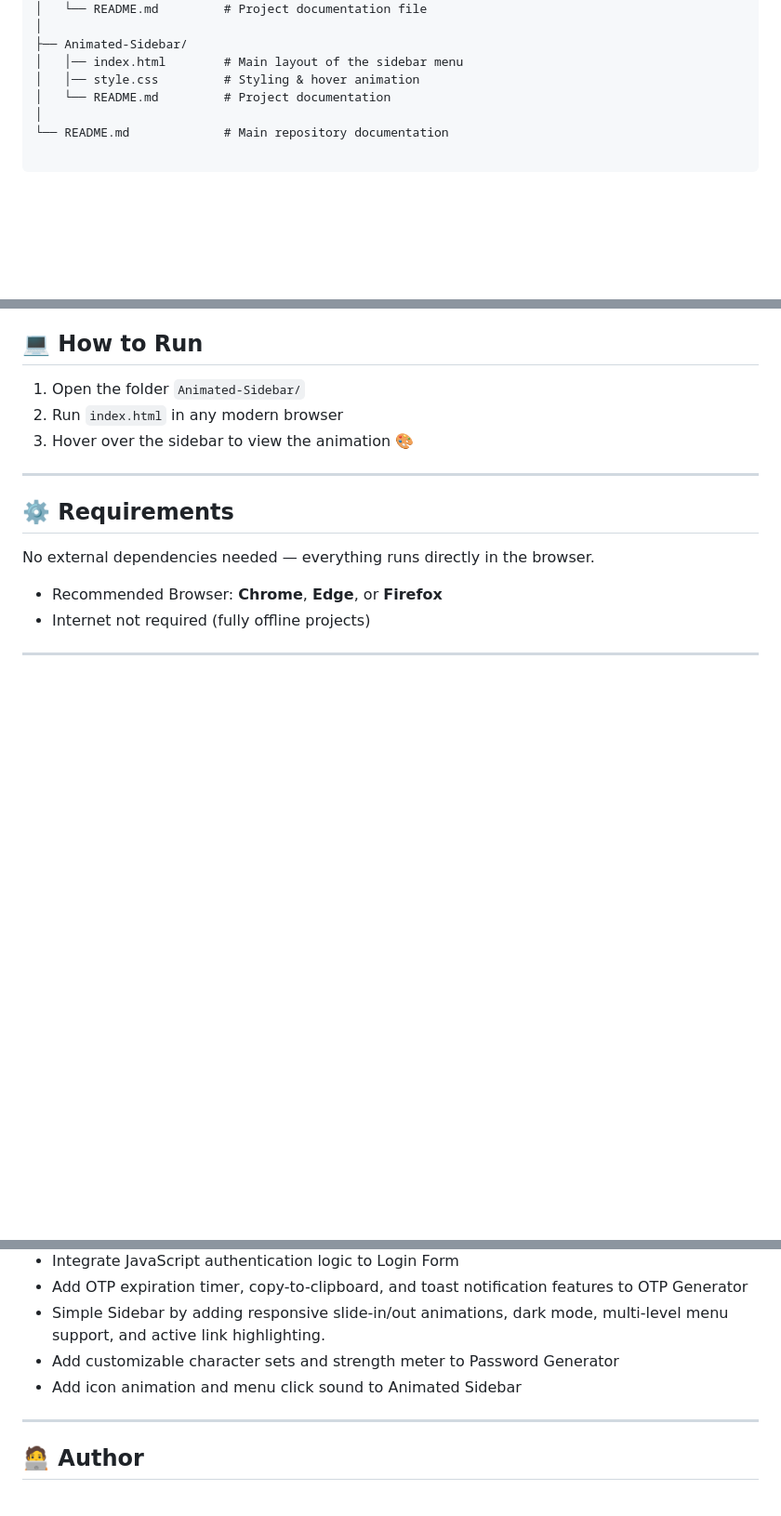
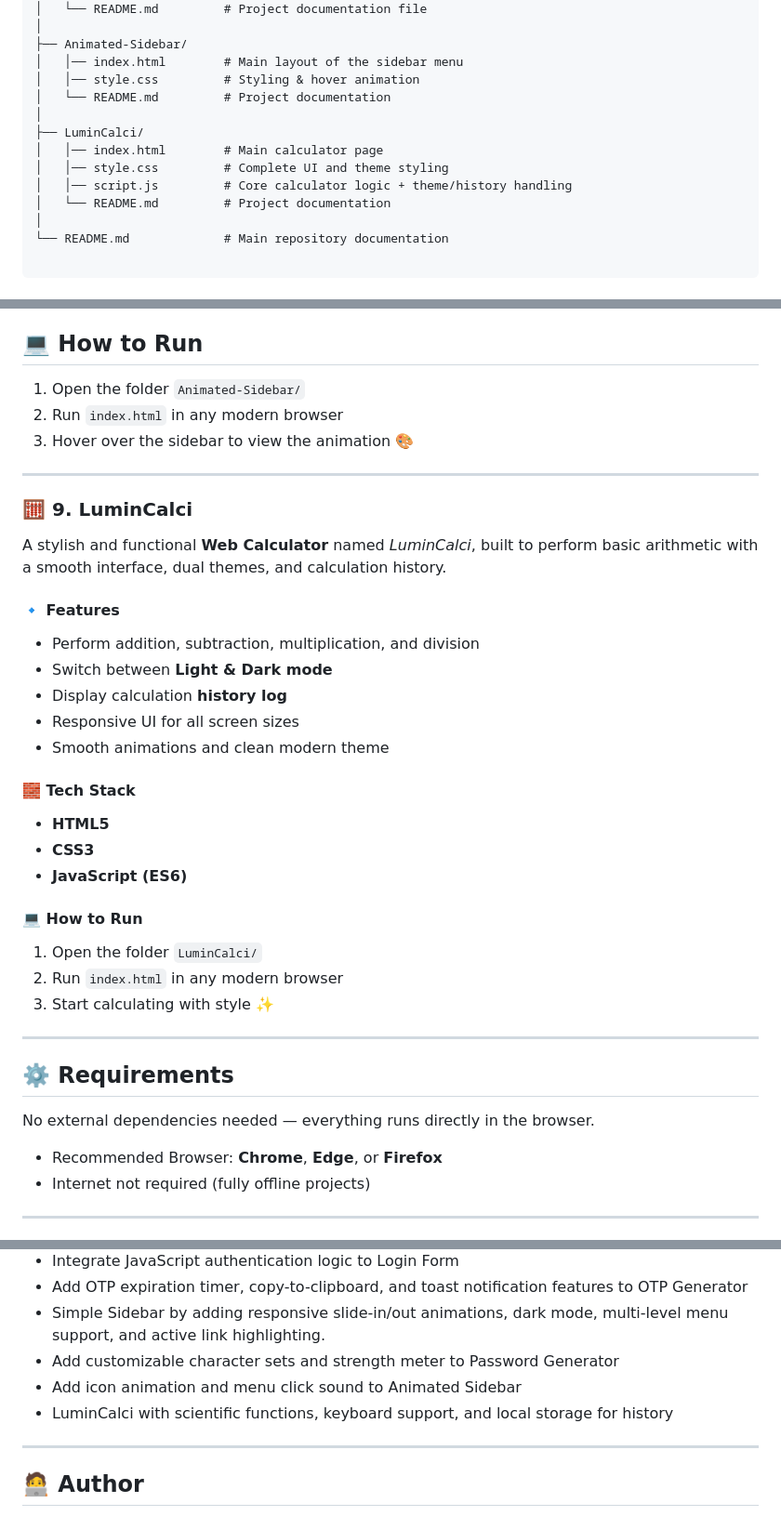
Before and after one commit to ShakalBhau0001/Simple-Web-Projects, a Markdown page: README.md, 3 parts joined by grey strips. Shown at 93% size. Drawn GitHub-style; blank space fills up the shorter version.

```diff
--- a/README.md
+++ b/README.md
@@ -61,6 +61,12 @@ Simple-Web-Projects/
 ├── Animated-Sidebar/
 │   │── index.html        # Main layout of the sidebar menu
 │   │── style.css         # Styling & hover animation
+│   └── README.md         # Project documentation
+│
+├── LuminCalci/
+│   │── index.html        # Main calculator page
+│   │── style.css         # Complete UI and theme styling
+│   │── script.js         # Core calculator logic + theme/history handling
 │   └── README.md         # Project documentation
 │
 └── README.md             # Main repository documentation
@@ -251,6 +257,28 @@ It smoothly expands on hover, revealing navigation labels with a soft transition
 
 ---
 
+### 🧮 9. LuminCalci
+A stylish and functional **Web Calculator** named *LuminCalci*, built to perform basic arithmetic with a smooth interface, dual themes, and calculation history.
+
+#### 🔹 Features
+- Perform addition, subtraction, multiplication, and division
+- Switch between **Light & Dark mode**
+- Display calculation **history log**
+- Responsive UI for all screen sizes
+- Smooth animations and clean modern theme
+
+#### 🧱 Tech Stack
+- **HTML5**
+- **CSS3**
+- **JavaScript (ES6)**
+
+#### 💻 How to Run
+1. Open the folder `LuminCalci/`
+2. Run `index.html` in any modern browser
+3. Start calculating with style ✨
+
+---
+
 ## ⚙️ Requirements
 No external dependencies needed — everything runs directly in the browser.
 
@@ -269,6 +297,7 @@ No external dependencies needed — everything runs directly in the browser.
 - Simple Sidebar by adding responsive slide-in/out animations, dark mode, multi-level menu support, and active link highlighting.
 - Add customizable character sets and strength meter to Password Generator
 - Add icon animation and menu click sound to Animated Sidebar
+- LuminCalci with scientific functions, keyboard support, and local storage for history
 
 ---
 
```
